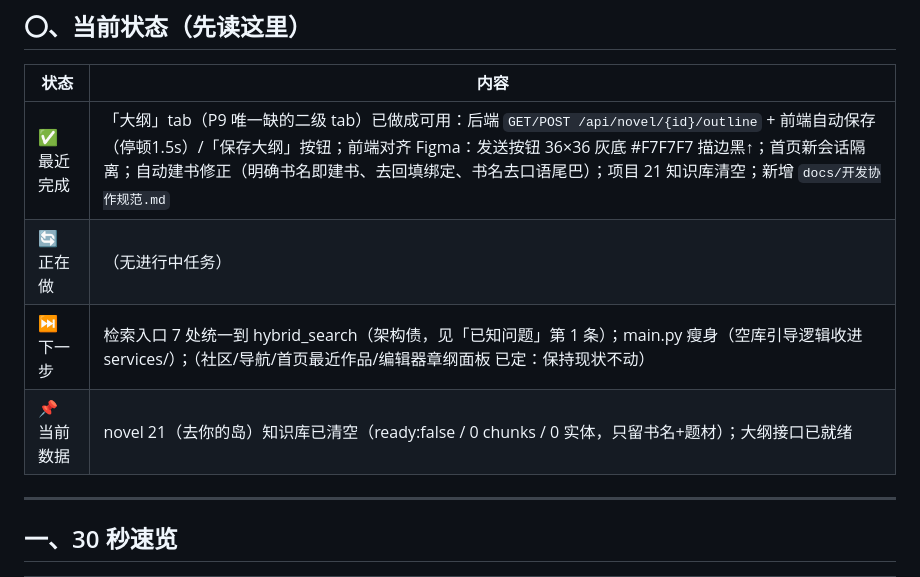
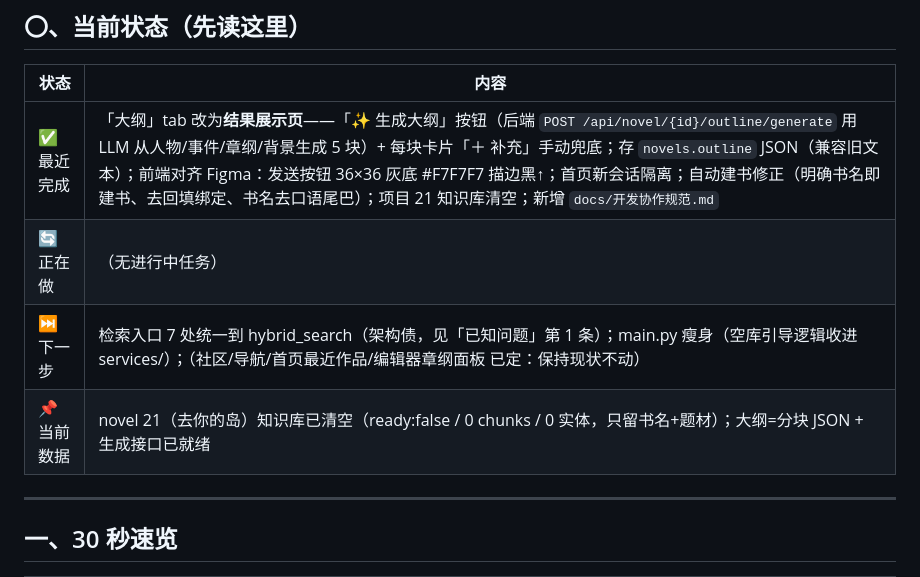
Before and after one commit to chenyuweivikki-maker/novel-island, a Markdown page: docs/项目开发手册.md, the part around the change. GitHub-like rendering.

Commit message:
docs: 项目开发手册「当前状态」刷新——大纲改结果展示页

```diff
--- a/docs/项目开发手册.md
+++ b/docs/项目开发手册.md
@@ -26,10 +26,10 @@
 
 | 状态 | 内容 |
 |---|---|
-| ✅ 最近完成 | 「大纲」tab（P9 唯一缺的二级 tab）已做成可用：后端 `GET/POST /api/novel/{id}/outline` + 前端自动保存（停顿1.5s）/「保存大纲」按钮；前端对齐 Figma：发送按钮 36×36 灰底 #F7F7F7 描边黑↑；首页新会话隔离；自动建书修正（明确书名即建书、去回填绑定、书名去口语尾巴）；项目 21 知识库清空；新增 `docs/开发协作规范.md` |
+| ✅ 最近完成 | 「大纲」tab 改为**结果展示页**——「✨ 生成大纲」按钮（后端 `POST /api/novel/{id}/outline/generate` 用 LLM 从人物/事件/章纲/背景生成 5 块）+ 每块卡片「＋ 补充」手动兜底；存 `novels.outline` JSON（兼容旧文本）；前端对齐 Figma：发送按钮 36×36 灰底 #F7F7F7 描边黑↑；首页新会话隔离；自动建书修正（明确书名即建书、去回填绑定、书名去口语尾巴）；项目 21 知识库清空；新增 `docs/开发协作规范.md` |
 | 🔄 正在做 | （无进行中任务） |
 | ⏭ 下一步 | 检索入口 7 处统一到 hybrid_search（架构债，见「已知问题」第 1 条）；main.py 瘦身（空库引导逻辑收进 services/）；（社区/导航/首页最近作品/编辑器章纲面板 已定：保持现状不动） |
-| 📌 当前数据 | novel 21（去你的岛）知识库已清空（ready:false / 0 chunks / 0 实体，只留书名+题材）；大纲接口已就绪 |
+| 📌 当前数据 | novel 21（去你的岛）知识库已清空（ready:false / 0 chunks / 0 实体，只留书名+题材）；大纲=分块 JSON + 生成接口已就绪 |
 
 ---
 
```
